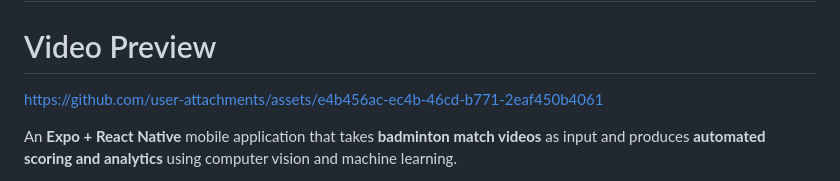
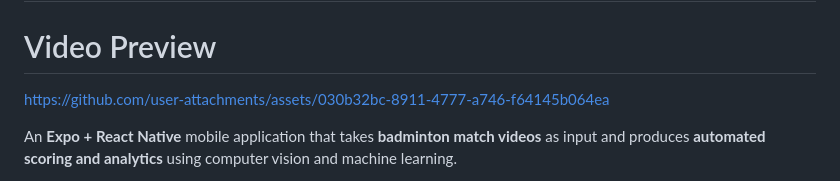
Before and after one commit to Yashuchirag/badminton-analysis, a Markdown page: README.md, the part around the change. Rendered like a GitHub page.

Commit message:
Update README.md
Uploaded Video

```diff
--- a/README.md
+++ b/README.md
@@ -2,8 +2,7 @@
 
 # Video Preview
 
-https://github.com/user-attachments/assets/e4b456ac-ec4b-46cd-b771-2eaf450b4061
-
+https://github.com/user-attachments/assets/030b32bc-8911-4777-a746-f64145b064ea
 
 An **Expo + React Native** mobile application that takes **badminton match videos** as input and produces **automated scoring and analytics** using computer vision and machine learning.
 
```
